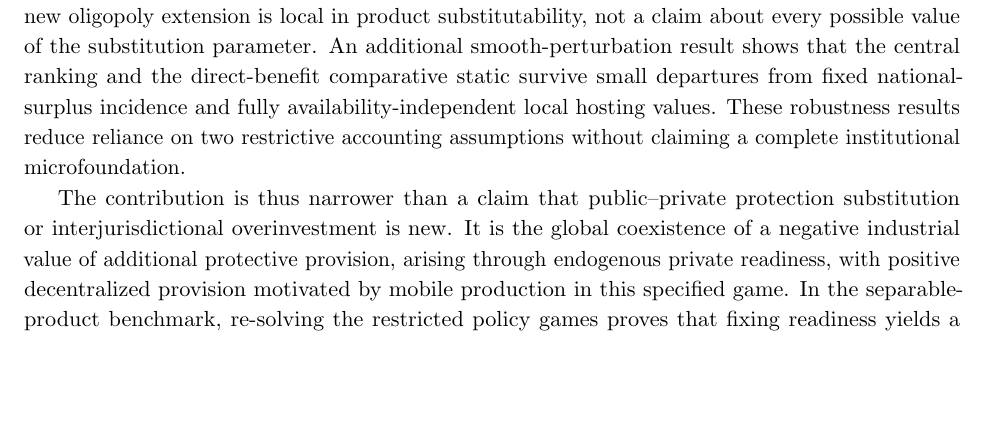
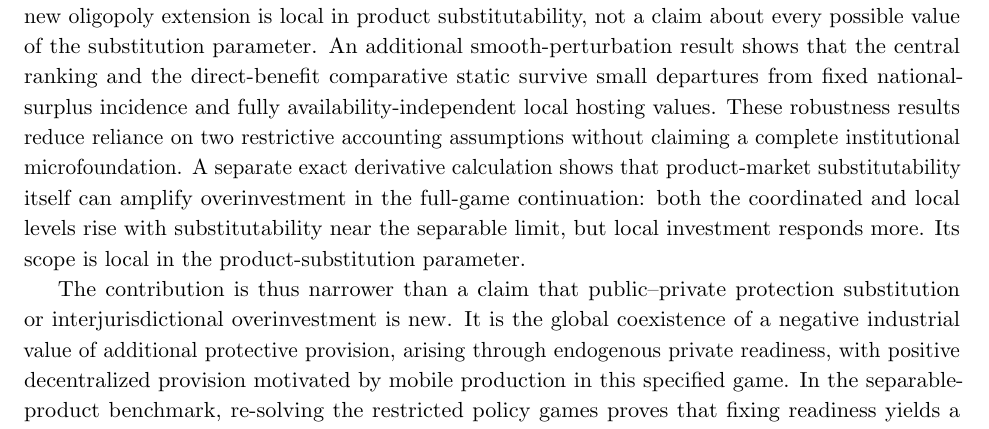
Before and after one commit to ryotamatsuki/public-climate-protection-private-production-redundancy, a LaTeX paper (submission/JPET/main.tex, which reads submission/JPET/sections/10_conclusion.tex): part of page 16 of 24, cut so that both start at the same text, the shorter picture padded with empty space. Compiled offline with pdfLaTeX.

Commit message:
jpet: explain independent policy comparative static of oligopolistic product substitutability

```diff
--- a/submission/JPET/sections/10_conclusion.tex
+++ b/submission/JPET/sections/10_conclusion.tex
@@ -6,7 +6,7 @@ In a nonempty open set within the maintained symmetric baseline family, a coordi
 
 An additional exact augmented-benefit benchmark shows that the zero coordinated optimum is not essential for decentralized overinvestment: when direct nonindustrial protection benefits are counted by both levels of government, a strictly positive planner optimum lies below a positive symmetric local Nash equilibrium in the separable-product version. Because overinvestment can then remain even without a location-attached hosting benefit, this extension strengthens robustness but does not on its own isolate plant attraction as necessary.
 
-An analytical sufficient-condition theorem identifies an open primitive region in the separable-product economy where the full-policy conflict is guaranteed. It also shows that a commonly valued direct protection benefit can increase the gap between decentralized and coordinated policy levels when the location-attached return is sufficiently large relative to the dispersion of firms' location preferences. Exact restricted games deliver a sharper response-interaction result: the benefit-gap slope is positive with endogenous readiness and location, zero when readiness is fixed, and negative when locations are fixed. A continuity result extends the positive-planner-optimum ranking and positive slope to a nonempty neighborhood with positive product substitutability. The new oligopoly extension is local in product substitutability, not a claim about every possible value of the substitution parameter. An additional smooth-perturbation result shows that the central ranking and the direct-benefit comparative static survive small departures from fixed national-surplus incidence and fully availability-independent local hosting values. These robustness results reduce reliance on two restrictive accounting assumptions without claiming a complete institutional microfoundation.
+An analytical sufficient-condition theorem identifies an open primitive region in the separable-product economy where the full-policy conflict is guaranteed. It also shows that a commonly valued direct protection benefit can increase the gap between decentralized and coordinated policy levels when the location-attached return is sufficiently large relative to the dispersion of firms' location preferences. Exact restricted games deliver a sharper response-interaction result: the benefit-gap slope is positive with endogenous readiness and location, zero when readiness is fixed, and negative when locations are fixed. A continuity result extends the positive-planner-optimum ranking and positive slope to a nonempty neighborhood with positive product substitutability. The new oligopoly extension is local in product substitutability, not a claim about every possible value of the substitution parameter. An additional smooth-perturbation result shows that the central ranking and the direct-benefit comparative static survive small departures from fixed national-surplus incidence and fully availability-independent local hosting values. These robustness results reduce reliance on two restrictive accounting assumptions without claiming a complete institutional microfoundation. A separate exact derivative calculation shows that product-market substitutability itself can amplify overinvestment in the full-game continuation: both the coordinated and local levels rise with substitutability near the separable limit, but local investment responds more. Its scope is local in the product-substitution parameter.
 
 The contribution is thus narrower than a claim that public--private protection substitution or interjurisdictional overinvestment is new. It is the global coexistence of a negative industrial value of additional protective provision, arising through endogenous private readiness, with positive decentralized provision motivated by mobile production in this specified game. In the separable-product benchmark, re-solving the restricted policy games proves that fixing readiness yields a positive coordinated optimum and local overprovision, while fixing the primary-location distribution removes the original planner-zero/local-positive sign conflict. These are exact restricted-game results, not general necessity statements. Nonlinear-risk and logistic-location calculations remain diagnostics rather than exact generalizations.
 
```
